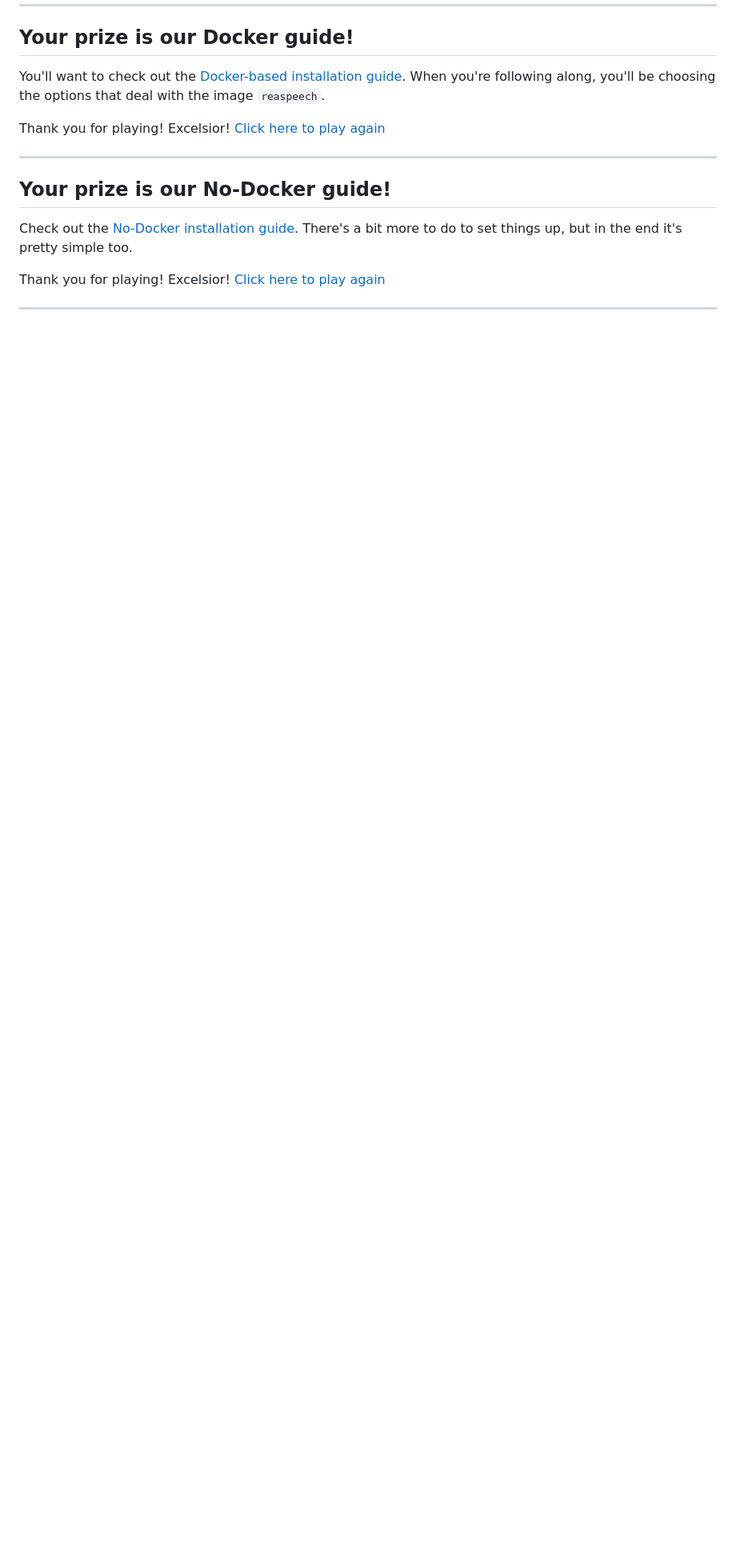
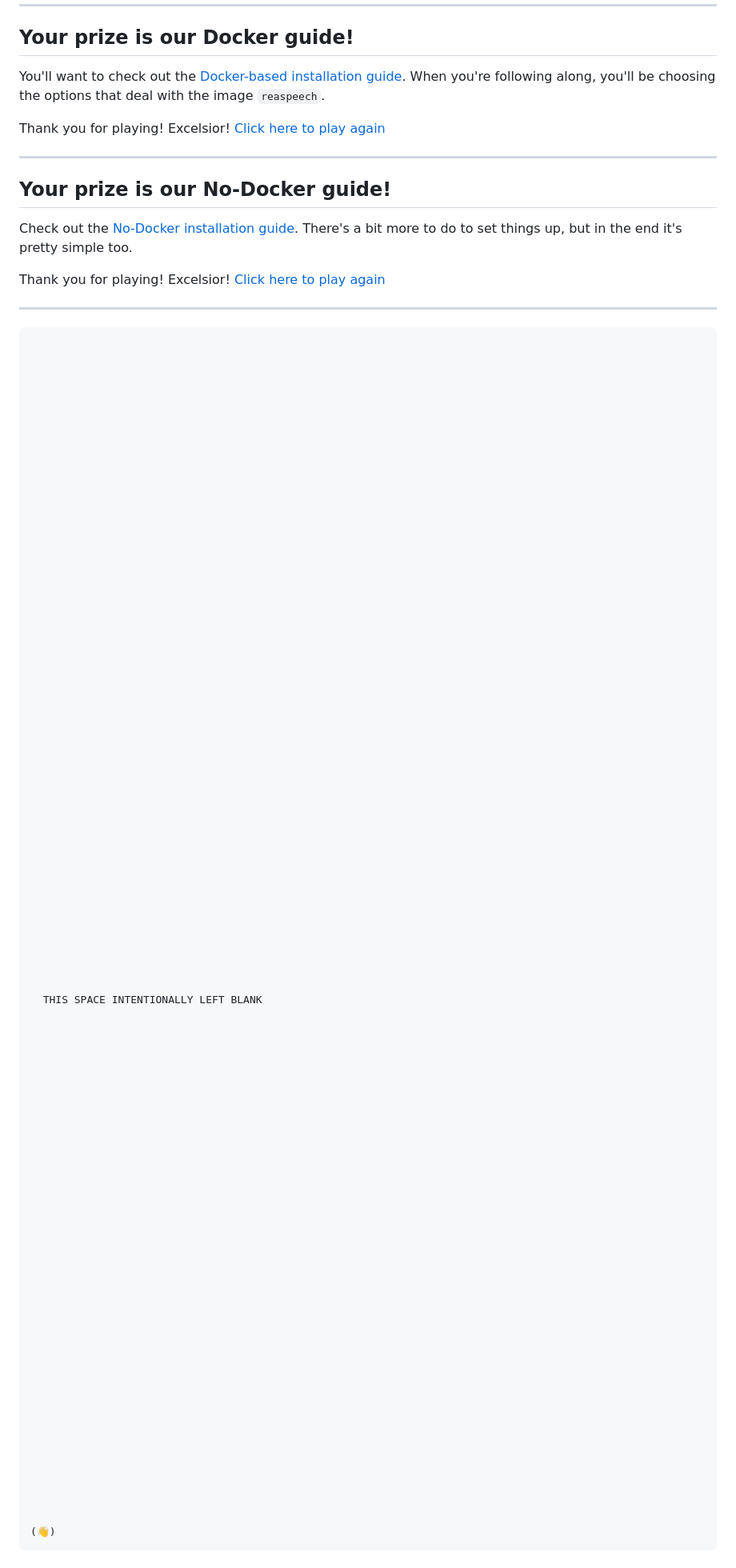
Before and after one commit to TeamAudio/reaspeech, a Markdown page: docs/getting-started.md, the part around the change. Shown at 80% size. GitHub-like rendering; blank space fills up the shorter version.

Commit message:
Add some spacing at the bottom

````diff
--- a/docs/getting-started.md
+++ b/docs/getting-started.md
@@ -143,3 +143,85 @@ Thank you for playing! Excelsior!
 [Click here to play again](#getting-started-with-reaspeech)
 
 ---
+
+```
+
+
+
+
+
+
+
+
+
+
+
+
+
+
+
+
+
+
+
+
+
+
+
+
+
+
+
+
+
+
+
+
+
+
+
+
+
+
+
+
+
+
+
+  THIS SPACE INTENTIONALLY LEFT BLANK
+
+
+
+
+
+
+
+
+
+
+
+
+
+
+
+
+
+
+
+
+
+
+
+
+
+
+
+
+
+
+
+
+
+
+(👋)
+```
````
